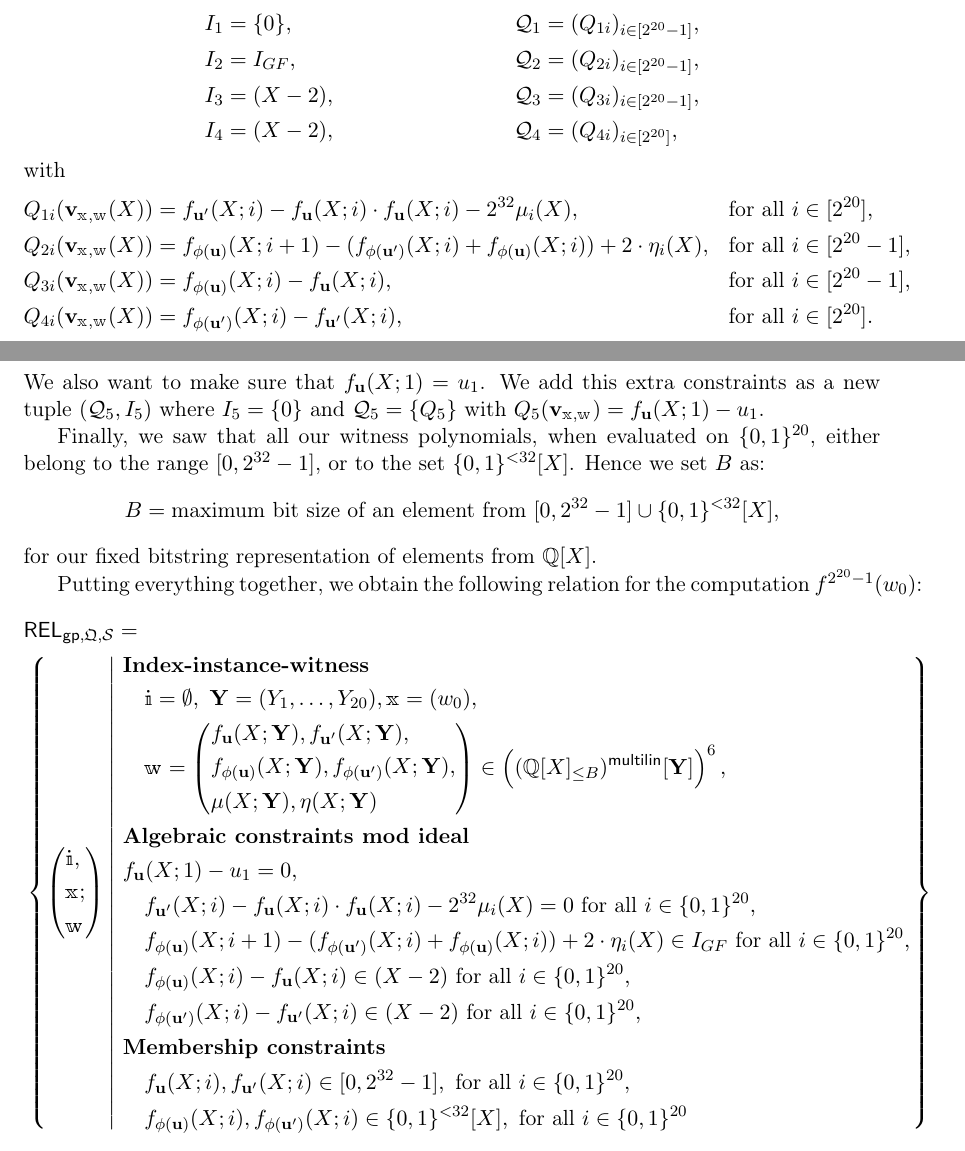
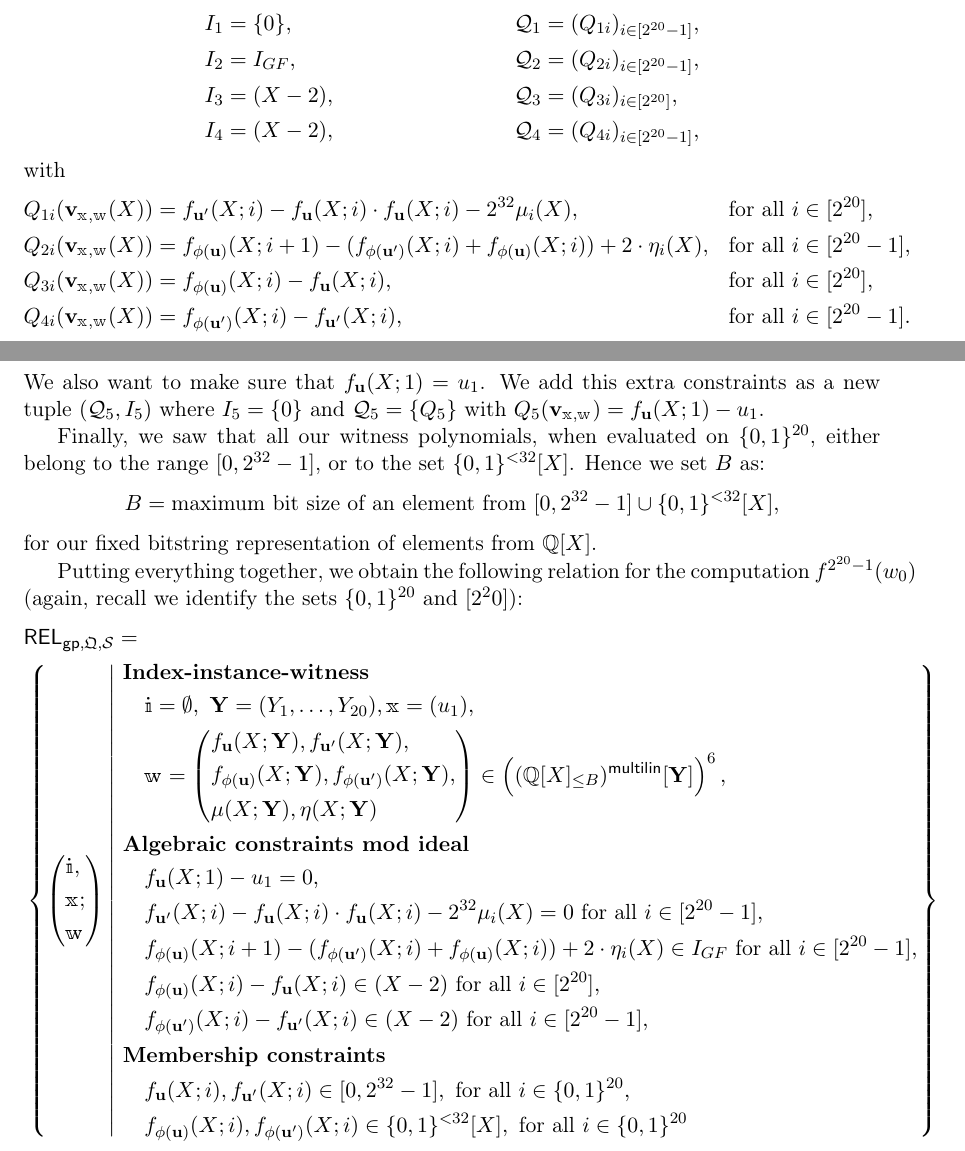
Before and after one commit to arantxazapico/zincplus, a LaTeX paper (main.tex): two parts of pages 8 and 9 of 13, joined at a grey line, cut so that both start at the same text. Compiled offline with pdfLaTeX.

Commit message:
Updates from Overleaf

```diff
--- a/main.tex
+++ b/main.tex
@@ -345,15 +345,15 @@ where for all $i\in [2^{20}-1]$ (recall we identify $\{0,1\}^{20}$ and $[2^{20}]
 \begin{align*}
     &I_1 = \{0\}, &&\cQ_1=(Q_{1i})_{i\in [2^{20}-1]},\\
     &I_2 = I_{GF}, &&\cQ_2=(Q_{2i})_{i\in [2^{20}-1]},\\
-    &I_3 =(X-2), &&\cQ_3=(Q_{3i})_{i\in [2^{20}-1]},\\
-      &I_4 =(X-2), &&\cQ_4=(Q_{4i})_{i\in [2^{20}]},
+    &I_3 =(X-2), &&\cQ_3=(Q_{3i})_{i\in [2^{20}]},\\
+      &I_4 =(X-2), &&\cQ_4=(Q_{4i})_{i\in [2^{20}-1]},
 \end{align*}
 with
 \begin{align*}
     Q_{1i}(\vv_{\inp,\wit}(X))&=f_{\uu'}(X; i) - f_{\uu}(X;i)\cdot f_{\uu}(X;i) - 2^{32} \mu_i(X),&& \text{for all } i\in [2^{20}],\\
     Q_{2i}(\vv_{\inp,\wit}(X))&=f_{\phi(\uu)}(X; i+1) - (f_{\phi(\uu')}(X;i) + f_{\phi(\uu)}(X;i)) + 2\cdot \eta_i(X),&& \text{for all } i\in [2^{20}-1],\\
-    Q_{3i}(\vv_{\inp,\wit}(X))&=f_{\phi(\uu)}(X;i)-f_{\uu}(X;i), && \text{for all } i\in [2^{20}-1],\\
-    Q_{4i}(\vv_{\inp,\wit}(X))&=f_{\phi(\uu')}(X;i)-f_{\uu'}(X;i), && \text{for all } i\in [2^{20}].
+    Q_{3i}(\vv_{\inp,\wit}(X))&=f_{\phi(\uu)}(X;i)-f_{\uu}(X;i), && \text{for all } i\in [2^{20}],\\
+    Q_{4i}(\vv_{\inp,\wit}(X))&=f_{\phi(\uu')}(X;i)-f_{\uu'}(X;i), && \text{for all } i\in [2^{20}-1].
 \end{align*}
 We also want to make sure that $f_{\uu}(X; 1)= u_1$. We add this extra constraints as a new tuple  $(\cQ_5, I_5)$ where $I_5=\{0\}$ and $\cQ_5=\{Q_5\}$ with $Q_5(\vv_{\inp,\wit})= f_{\uu}(X;1)-u_1$.
 
@@ -364,19 +364,19 @@ B=\text{maximum bit size of an element from } [0,2^{32}-1] \cup \{0,1\}^{< 32}[X
 $$
 for our fixed bitstring representation of elements from $\QQ[X]$.
 
-Putting everything together, we obtain the following relation for the computation $f^{2^{20}-1}(w_0)$:
+Putting everything together, we obtain the following relation for the computation $f^{2^{20}-1}(w_0)$ (again, recall we identify the sets $\{0,1\}^{20}$ and $[2^20]$):
    \begin{equation*}
     \begin{aligned}
     &\REL_{\gparams,\megaQ,\cS} =\\ &\left\{ \left(\begin{aligned}&\idx,\\ &\inp;\\ &\wit\end{aligned}\right) \left| \ \begin{aligned}
         &\textbf{Index-instance-witness}\\
-    &\quad \idx = \emptyset, \ \YY=(Y_1,\ldots, Y_{20}), \inp =(w_0),\\
+    &\quad \idx = \emptyset, \ \YY=(Y_1,\ldots, Y_{20}), \inp =(u_1),\\
         &\quad  \wit = \left(\begin{split}&f_{\uu}(X;\YY), f_{\uu'}(X;\YY),\\ &f_{\phi(\uu)}(X;\YY),  f_{\phi(\uu')}(X;\YY),\\ &\mu(X;\YY), \eta(X;\YY)\end{split}\right) \in \left(\mainQpolyringmultilin[\YY]\right)^{6},\\
         &\textbf{Algebraic constraints mod ideal}\\
-        &f_{\uu}(X;1)-u_1 = 0,\\
-        &\quad f_{\uu'}(X; i) - f_{\uu}(X;i)\cdot f_{\uu}(X;i) - 2^{32} \mu_i(X) = 0 \text{ for all } i\in \{0,1\}^{20},\\
-        &\quad f_{\phi(\uu)}(X; i+1) - (f_{\phi(\uu')}(X;i) + f_{\phi(\uu)}(X;i)) + 2\cdot \eta_i(X) \in I_{GF} \text{ for all } i\in \{0,1\}^{20},\\
-        &\quad f_{\phi(\uu)}(X;i)-f_{\uu}(X;i) \in (X-2)\text{ for all } i\in \{0,1\}^{20},\\
-        &\quad f_{\phi(\uu')}(X;i)-f_{\uu'}(X;i) \in (X-2)\text{ for all } i\in \{0,1\}^{20},\\
+        &\quad f_{\uu}(X;1)-u_1 = 0,\\
+        &\quad f_{\uu'}(X; i) - f_{\uu}(X;i)\cdot f_{\uu}(X;i) - 2^{32} \mu_i(X) = 0 \text{ for all } i\in [2^{20}-1],\\
+        &\quad f_{\phi(\uu)}(X; i+1) - (f_{\phi(\uu')}(X;i) + f_{\phi(\uu)}(X;i)) + 2\cdot \eta_i(X) \in I_{GF} \text{ for all } i\in [2^{20}-1],\\
+        &\quad f_{\phi(\uu)}(X;i)-f_{\uu}(X;i) \in (X-2)\text{ for all } i\in [2^{20}],\\
+        &\quad f_{\phi(\uu')}(X;i)-f_{\uu'}(X;i) \in (X-2)\text{ for all } i\in [2^{20}-1],\\
         &\textbf{Membership constraints}\\
         &\quad  f_{\uu}(X;i), f_{\uu'}(X;i) \in [0,2^{32}-1], \text{ for all } i \in \{0,1\}^{20},\\
         &\quad f_{\phi(\uu)}(X;i), f_{\phi(\uu')}(X;i) \in \{0,1\}^{<32}[X],  \text{ for all } i \in \{0,1\}^{20}
```
